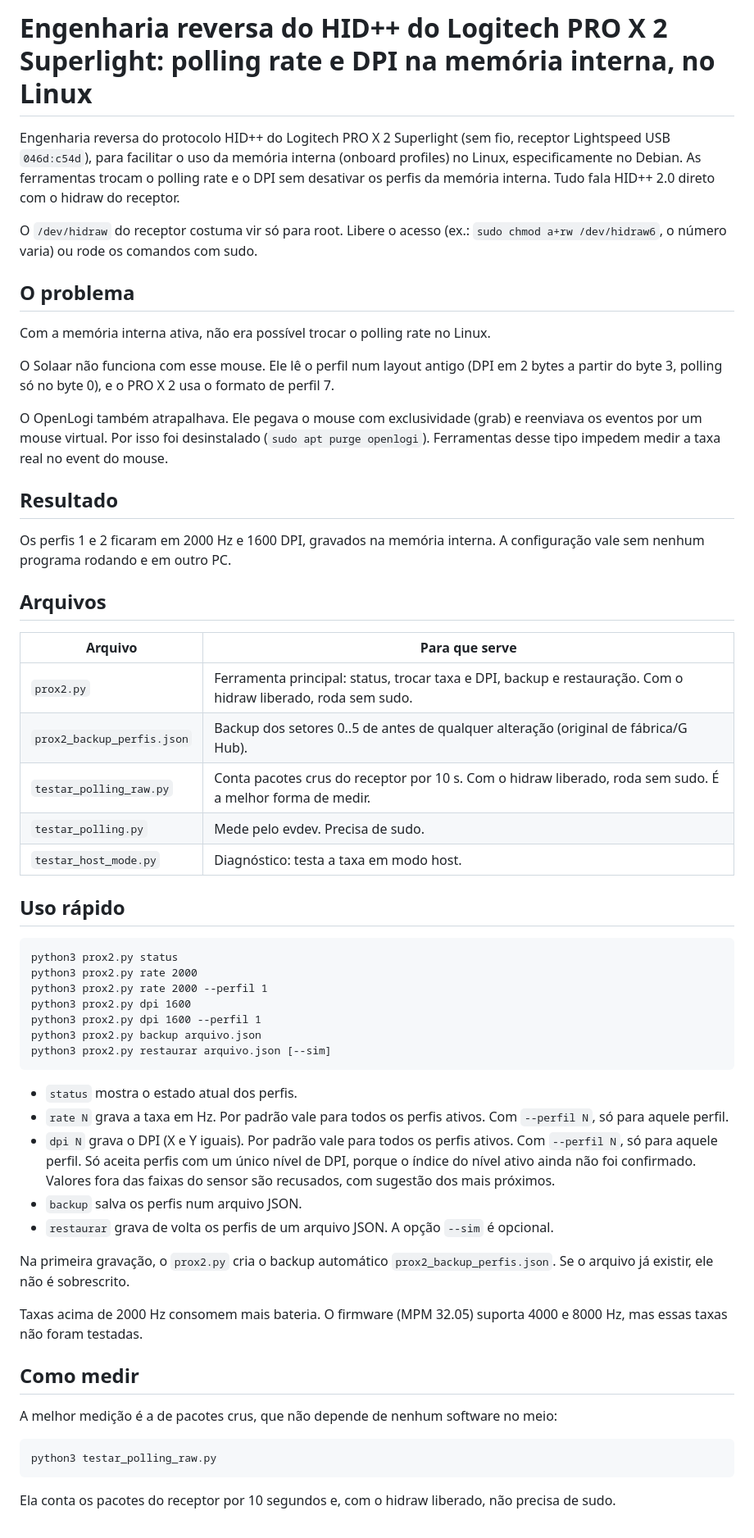
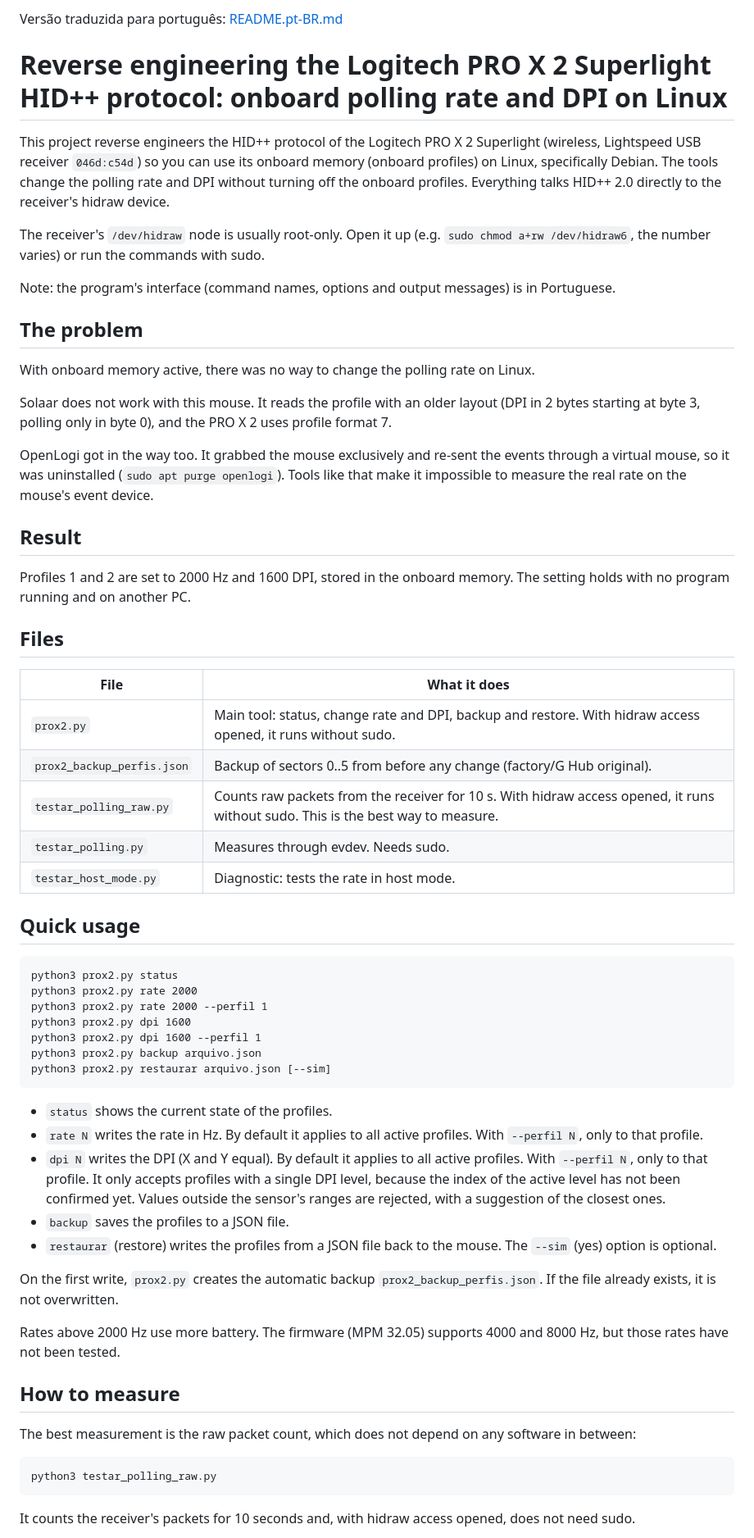
Before and after one commit to jonanthann/reverselogitech, a Markdown page: README.md, the part around one of its changes. Shown at 82% size. GitHub-like rendering.

````diff
--- a/README.md
+++ b/README.md
@@ -1,32 +1,36 @@
-# Engenharia reversa do HID++ do Logitech PRO X 2 Superlight: polling rate e DPI na memória interna, no Linux
+Versão traduzida para português: [README.pt-BR.md](README.pt-BR.md)
 
-Engenharia reversa do protocolo HID++ do Logitech PRO X 2 Superlight (sem fio, receptor Lightspeed USB `046d:c54d`), para facilitar o uso da memória interna (onboard profiles) no Linux, especificamente no Debian. As ferramentas trocam o polling rate e o DPI sem desativar os perfis da memória interna. Tudo fala HID++ 2.0 direto com o hidraw do receptor.
+# Reverse engineering the Logitech PRO X 2 Superlight HID++ protocol: onboard polling rate and DPI on Linux
 
-O `/dev/hidraw` do receptor costuma vir só para root. Libere o acesso (ex.: `sudo chmod a+rw /dev/hidraw6`, o número varia) ou rode os comandos com sudo.
+This project reverse engineers the HID++ protocol of the Logitech PRO X 2 Superlight (wireless, Lightspeed USB receiver `046d:c54d`) so you can use its onboard memory (onboard profiles) on Linux, specifically Debian. The tools change the polling rate and DPI without turning off the onboard profiles. Everything talks HID++ 2.0 directly to the receiver's hidraw device.
 
-## O problema
+The receiver's `/dev/hidraw` node is usually root-only. Open it up (e.g. `sudo chmod a+rw /dev/hidraw6`, the number varies) or run the commands with sudo.
 
-Com a memória interna ativa, não era possível trocar o polling rate no Linux.
+Note: the program's interface (command names, options and output messages) is in Portuguese.
 
-O Solaar não funciona com esse mouse. Ele lê o perfil num layout antigo (DPI em 2 bytes a partir do byte 3, polling só no byte 0), e o PRO X 2 usa o formato de perfil 7.
+## The problem
 
-O OpenLogi também atrapalhava. Ele pegava o mouse com exclusividade (grab) e reenviava os eventos por um mouse virtual. Por isso foi desinstalado (`sudo apt purge openlogi`). Ferramentas desse tipo impedem medir a taxa real no event do mouse.
+With onboard memory active, there was no way to change the polling rate on Linux.
 
-## Resultado
+Solaar does not work with this mouse. It reads the profile with an older layout (DPI in 2 bytes starting at byte 3, polling only in byte 0), and the PRO X 2 uses profile format 7.
 
-Os perfis 1 e 2 ficaram em 2000 Hz e 1600 DPI, gravados na memória interna. A configuração vale sem nenhum programa rodando e em outro PC.
+OpenLogi got in the way too. It grabbed the mouse exclusively and re-sent the events through a virtual mouse, so it was uninstalled (`sudo apt purge openlogi`). Tools like that make it impossible to measure the real rate on the mouse's event device.
 
-## Arquivos
+## Result
 
-| Arquivo | Para que serve |
+Profiles 1 and 2 are set to 2000 Hz and 1600 DPI, stored in the onboard memory. The setting holds with no program running and on another PC.
+
+## Files
+
+| File | What it does |
 |---|---|
-| `prox2.py` | Ferramenta principal: status, trocar taxa e DPI, backup e restauração. Com o hidraw liberado, roda sem sudo. |
-| `prox2_backup_perfis.json` | Backup dos setores 0..5 de antes de qualquer alteração (original de fábrica/G Hub). |
-| `testar_polling_raw.py` | Conta pacotes crus do receptor por 10 s. Com o hidraw liberado, roda sem sudo. É a melhor forma de medir. |
-| `testar_polling.py` | Mede pelo evdev. Precisa de sudo. |
-| `testar_host_mode.py` | Diagnóstico: testa a taxa em modo host. |
+| `prox2.py` | Main tool: status, change rate and DPI, backup and restore. With hidraw access opened, it runs without sudo. |
+| `prox2_backup_perfis.json` | Backup of sectors 0..5 from before any change (factory/G Hub original). |
+| `testar_polling_raw.py` | Counts raw packets from the receiver for 10 s. With hidraw access opened, it runs without sudo. This is the best way to measure. |
+| `testar_polling.py` | Measures through evdev. Needs sudo. |
+| `testar_host_mode.py` | Diagnostic: tests the rate in host mode. |
 
-## Uso rápido
+## Quick usage
 
 ```
 python3 prox2.py status
@@ -38,23 +42,23 @@ python3 prox2.py backup arquivo.json
 python3 prox2.py restaurar arquivo.json [--sim]
 ```
 
-- `status` mostra o estado atual dos perfis.
-- `rate N` grava a taxa em Hz. Por padrão vale para todos os perfis ativos. Com `--perfil N`, só para aquele perfil.
-- `dpi N` grava o DPI (X e Y iguais). Por padrão vale para todos os perfis ativos. Com `--perfil N`, só para aquele perfil. Só aceita perfis com um único nível de DPI, porque o índice do nível ativo ainda não foi confirmado. Valores fora das faixas do sensor são recusados, com sugestão dos mais próximos.
-- `backup` salva os perfis num arquivo JSON.
-- `restaurar` grava de volta os perfis de um arquivo JSON. A opção `--sim` é opcional.
+- `status` shows the current state of the profiles.
+- `rate N` writes the rate in Hz. By default it applies to all active profiles. With `--perfil N`, only to that profile.
+- `dpi N` writes the DPI (X and Y equal). By default it applies to all active profiles. With `--perfil N`, only to that profile. It only accepts profiles with a single DPI level, because the index of the active level has not been confirmed yet. Values outside the sensor's ranges are rejected, with a suggestion of the closest ones.
+- `backup` saves the profiles to a JSON file.
+- `restaurar` (restore) writes the profiles from a JSON file back to the mouse. The `--sim` (yes) option is optional.
 
-Na primeira gravação, o `prox2.py` cria o backup automático `prox2_backup_perfis.json`. Se o arquivo já existir, ele não é sobrescrito.
+On the first write, `prox2.py` creates the automatic backup `prox2_backup_perfis.json`. If the file already exists, it is not overwritten.
 
-Taxas acima de 2000 Hz consomem mais bateria. O firmware (MPM 32.05) suporta 4000 e 8000 Hz, mas essas taxas não foram testadas.
+Rates above 2000 Hz use more battery. The firmware (MPM 32.05) supports 4000 and 8000 Hz, but those rates have not been tested.
 
-## Como medir
+## How to measure
 
-A melhor medição é a de pacotes crus, que não depende de nenhum software no meio:
+The best measurement is the raw packet count, which does not depend on any software in between:
 
 ```
 python3 testar_polling_raw.py
 ```
 
-Ela conta os pacotes do receptor por 10 segundos e, com o hidraw liberado, não precisa de sudo.
+It counts the receiver's packets for 10 seconds and, with hidraw access opened, does not need sudo.
 
````
Also changed, not shown: other parts of README.md (+35 -31 lines), README.pt-BR.md (added, +142 -0 lines).
